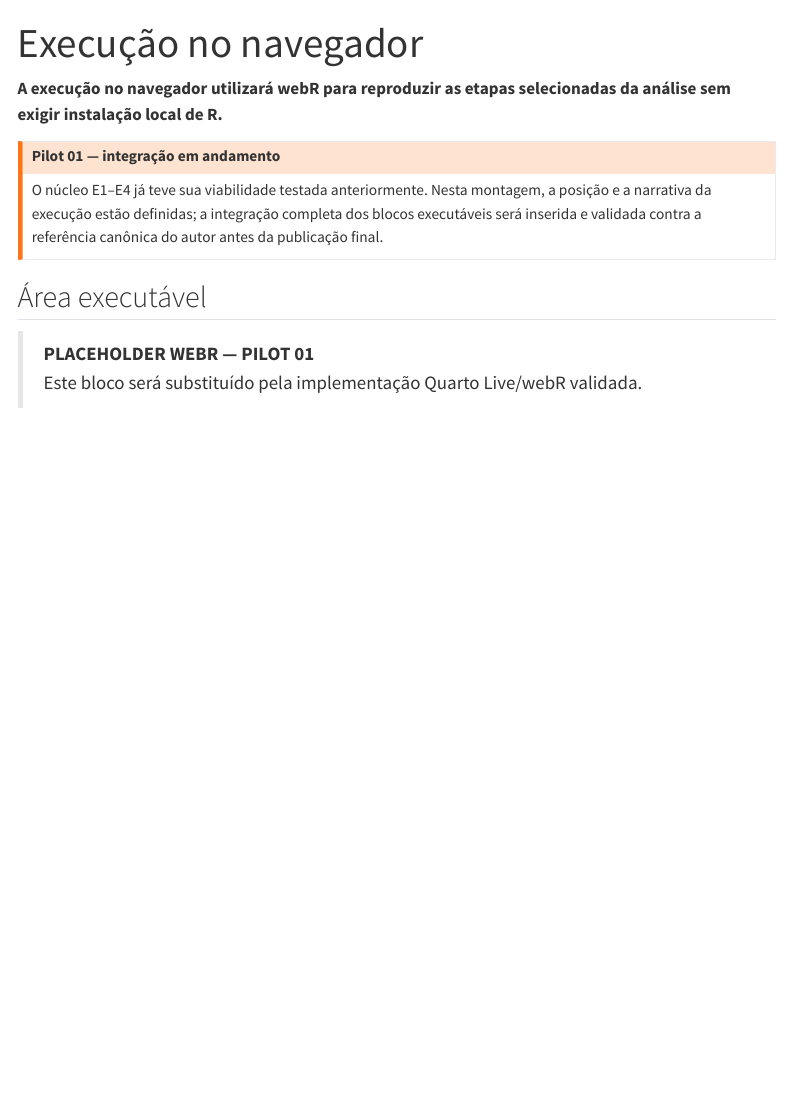
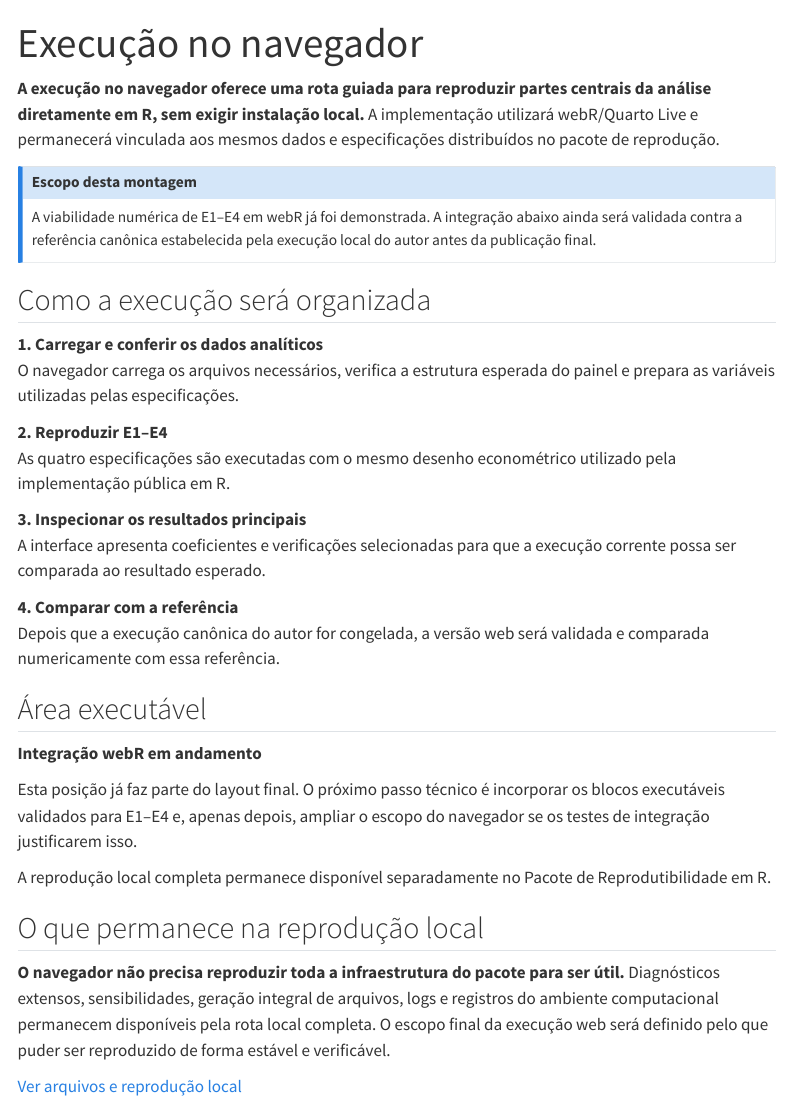
Before and after one commit to Ambiente-de-teste-MM/tcc-reprodutibilidade, a Quarto document (site/execucao.qmd): the page in a window 1100 px wide, from its top. Rendered offline with R 4.5, knitr and Pandoc in place of Quarto, with nearby package versions; menus at the side of the page are left out.

Commit message:
Upgrade Pilot 01 browser-execution page structure

```diff
--- a/site/execucao.qmd
+++ b/site/execucao.qmd
@@ -2,13 +2,46 @@
 title: "Execução no navegador"
 ---
 
-**A execução no navegador utilizará webR para reproduzir as etapas selecionadas da análise sem exigir instalação local de R.**
+**A execução no navegador oferece uma rota guiada para reproduzir partes centrais da análise diretamente em R, sem exigir instalação local.** A implementação utilizará webR/Quarto Live e permanecerá vinculada aos mesmos dados e especificações distribuídos no pacote de reprodução.
 
-::: {.callout-warning title="Pilot 01 — integração em andamento"}
-O núcleo E1–E4 já teve sua viabilidade testada anteriormente. Nesta montagem, a posição e a narrativa da execução estão definidas; a integração completa dos blocos executáveis será inserida e validada contra a referência canônica do autor antes da publicação final.
+::: {.callout-note title="Escopo desta montagem"}
+A viabilidade numérica de E1–E4 em webR já foi demonstrada. A integração abaixo ainda será validada contra a referência canônica estabelecida pela execução local do autor antes da publicação final.
 :::
+
+## Como a execução será organizada
+
+<div class="execution-stage">
+<strong>1. Carregar e conferir os dados analíticos</strong><br>
+O navegador carrega os arquivos necessários, verifica a estrutura esperada do painel e prepara as variáveis utilizadas pelas especificações.
+</div>
+
+<div class="execution-stage">
+<strong>2. Reproduzir E1–E4</strong><br>
+As quatro especificações são executadas com o mesmo desenho econométrico utilizado pela implementação pública em R.
+</div>
+
+<div class="execution-stage">
+<strong>3. Inspecionar os resultados principais</strong><br>
+A interface apresenta coeficientes e verificações selecionadas para que a execução corrente possa ser comparada ao resultado esperado.
+</div>
+
+<div class="execution-stage">
+<strong>4. Comparar com a referência</strong><br>
+Depois que a execução canônica do autor for congelada, a versão web será validada e comparada numericamente com essa referência.
+</div>
 
 ## Área executável
 
-> **PLACEHOLDER WEBR — PILOT 01**
-> Este bloco será substituído pela implementação Quarto Live/webR validada.
+<div class="execution-placeholder">
+<strong>Integração webR em andamento</strong>
+
+Esta posição já faz parte do layout final. O próximo passo técnico é incorporar os blocos executáveis validados para E1–E4 e, apenas depois, ampliar o escopo do navegador se os testes de integração justificarem isso.
+
+<span class="status-line">A reprodução local completa permanece disponível separadamente no Pacote de Reprodutibilidade em R.</span>
+</div>
+
+## O que permanece na reprodução local
+
+**O navegador não precisa reproduzir toda a infraestrutura do pacote para ser útil.** Diagnósticos extensos, sensibilidades, geração integral de arquivos, logs e registros do ambiente computacional permanecem disponíveis pela rota local completa. O escopo final da execução web será definido pelo que puder ser reproduzido de forma estável e verificável.
+
+[Ver arquivos e reprodução local](arquivos.qmd)
```
